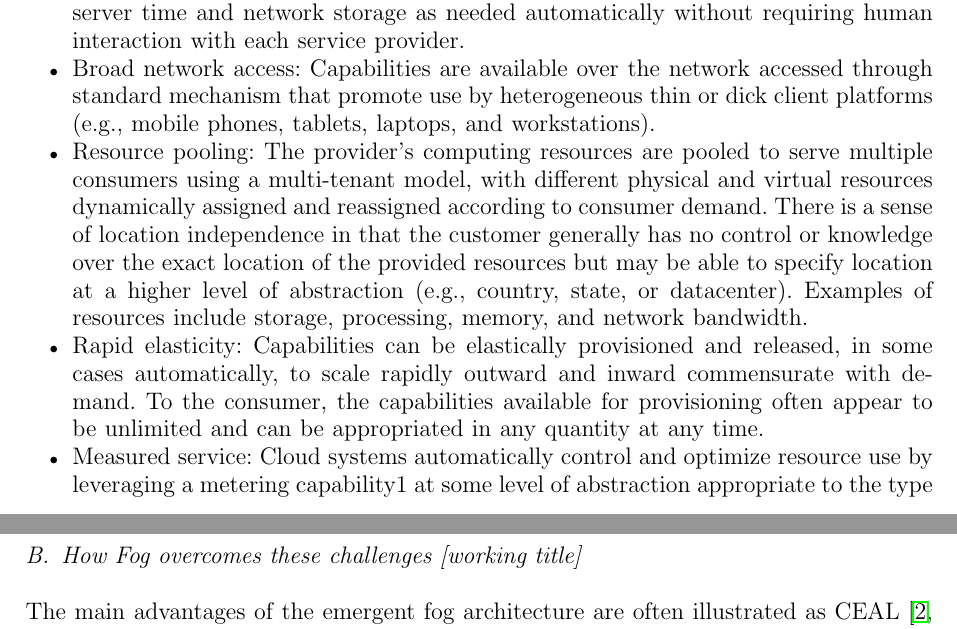
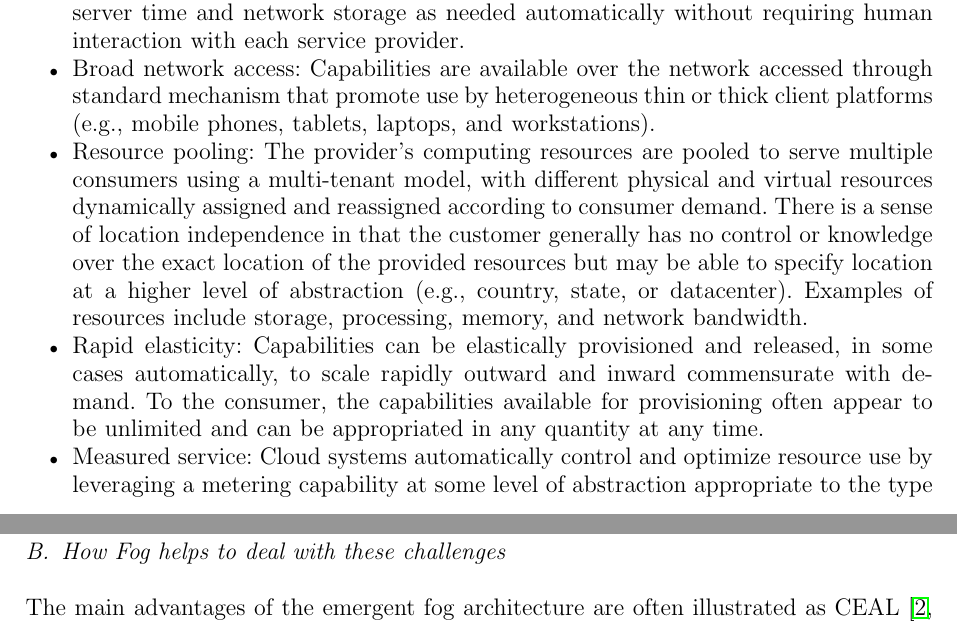
Before and after one commit to Arosares/studies, a LaTeX paper (ktr-sem/SemiTeX-14.2/seminar.tex, which reads ktr-sem/SemiTeX-14.2/chapters/definitions.tex, ktr-sem/SemiTeX-14.2/chapters/iot.tex): two parts of pages 6 and 10 of 18 before the commit and two parts of pages 5 and 9 of 17 after it, joined at a grey line, cut so that both start at the same text. Compiled offline with pdfLaTeX.

Commit message:
ktr-sem finished

```diff
--- a/ktr-sem/SemiTeX-14.2/chapters/definitions.tex
+++ b/ktr-sem/SemiTeX-14.2/chapters/definitions.tex
@@ -8,11 +8,11 @@ Additionally the model is defined by five essential characteristics, three servi
 Essential Characteristics:
 \begin{itemize}
 	\item On-demand self-service: A consumer can provision computing capabilities such as server time and network storage as needed automatically without requiring human interaction with each service provider.
-	\item Broad network access: Capabilities are available over the network accessed through standard mechanism that promote use by heterogeneous thin or dick client platforms (e.g., mobile phones, tablets, laptops, and workstations).
+	\item Broad network access: Capabilities are available over the network accessed through standard mechanism that promote use by heterogeneous thin or thick client platforms (e.g., mobile phones, tablets, laptops, and workstations).
 	\item Resource pooling: The provider's computing resources are pooled to serve multiple consumers using a multi-tenant model, with different physical and virtual resources dynamically assigned and reassigned  according to consumer demand. There is a sense of location independence in that the customer generally has no control or knowledge over the exact location of the provided resources but may be able to specify location at a higher level of abstraction (e.g., country, state, or datacenter). Examples of resources include storage,
 	processing, memory, and network bandwidth.
 	\item Rapid elasticity: Capabilities can be elastically provisioned and released, in some cases	automatically, to scale rapidly outward and inward commensurate with demand. To the	consumer, the capabilities available for provisioning often appear to be unlimited and can be appropriated in any quantity at any time.
-	\item Measured service: Cloud systems automatically control and optimize resource use by leveraging	a metering capability1 at some level of abstraction appropriate to the type of service (e.g., storage, processing, bandwidth, and active user accounts). Resource usage can be monitored, controlled, and reported, providing transparency for both the provider and consumer of the utilized service.
+	\item Measured service: Cloud systems automatically control and optimize resource use by leveraging	a metering capability at some level of abstraction appropriate to the type of service (e.g., storage, processing, bandwidth, and active user accounts). Resource usage can be monitored, controlled, and reported, providing transparency for both the provider and consumer of the utilized service.
 \end{itemize}
 
 Service Models:
--- a/ktr-sem/SemiTeX-14.2/chapters/iot.tex
+++ b/ktr-sem/SemiTeX-14.2/chapters/iot.tex
@@ -19,7 +19,7 @@ Approximately 17 - 30 billion IoT devices are assumed to be online by 2020\footn
 	\end{itemize}
 \end{itemize}
 
-\subsection{How Fog overcomes these challenges [working title]}\label{sec:fog_challenges}
+\subsection{How Fog helps to deal with these challenges}\label{sec:fog_challenges}
 
 The main advantages of the emergent fog architecture are often illustrated as CEAL \cite[p. 858]{DBLP:journals/iotj/ChiangZ16} and \cite[p. 7]{OpenFog}:
 
```
Also changed, not shown: ktr-sem/SemiTeX-14.2/seminar.tex (+2 -2 lines), ktr-sem/Kaiser_Fog_Computing.pdf (added), ktr-sem/SemiTeX-14.2/image/f2c_big.PNG (added), ktr-sem/TerminListe_Kaiser_signed.pdf (added), ktr-sem/SemiTeX-14.2/chapters/iot.tex (2 more changed lines), 1 other file.
